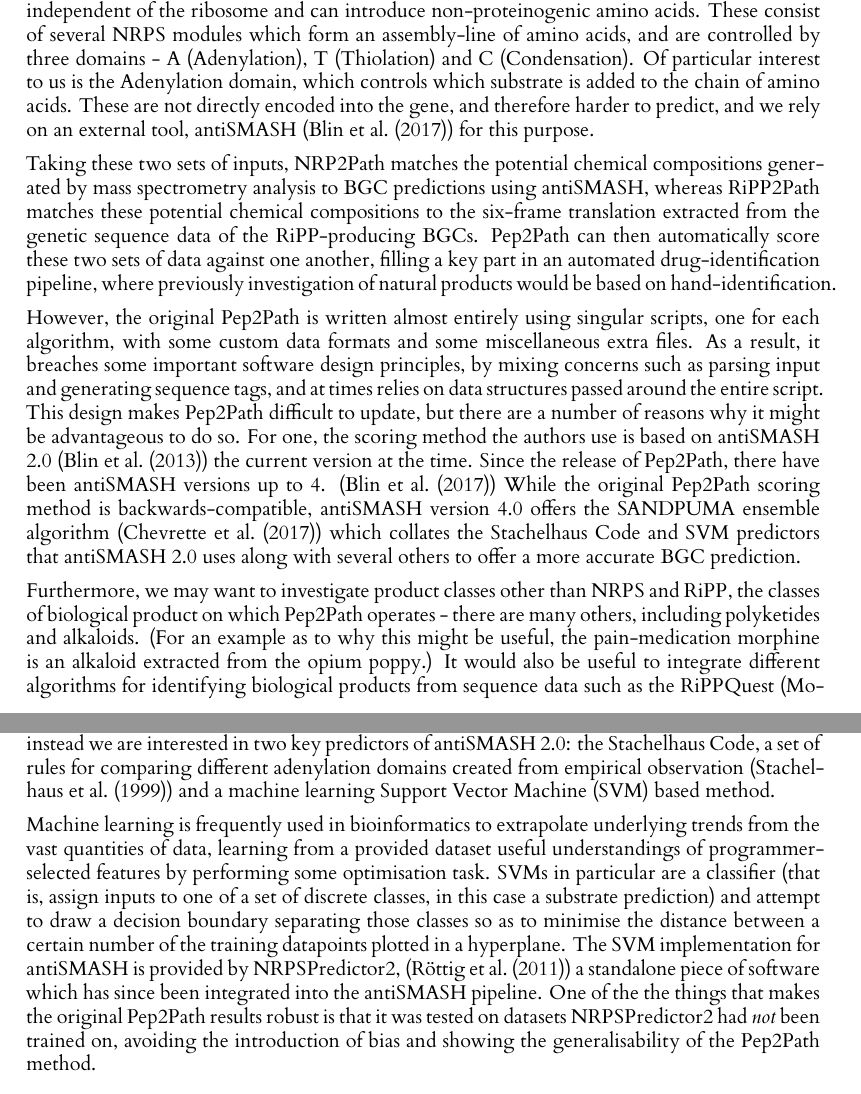
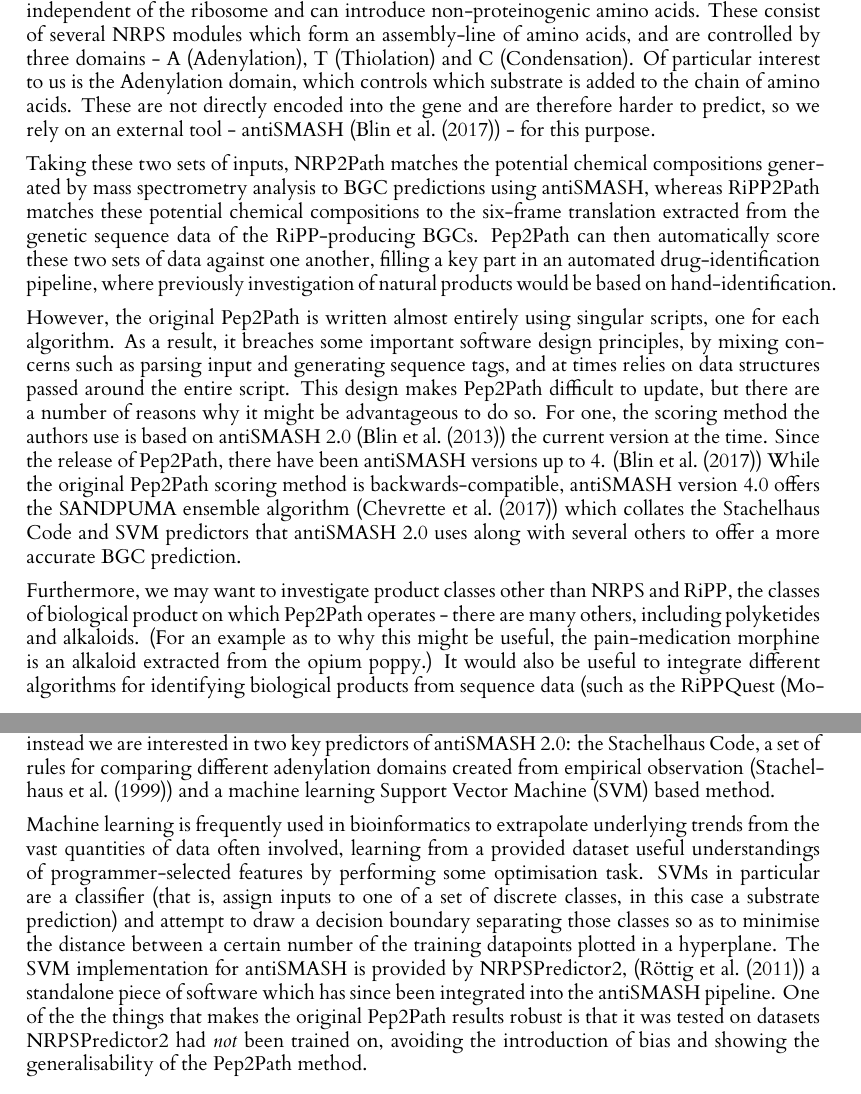
Before and after one commit to mcbrider5002/level_4_project, a LaTeX thesis (dissertation/l4proj.tex): two parts of pages 6 and 8 of 16, joined at a grey line, cut so that both start at the same text. Compiled offline with XeLaTeX.

Commit message:
Minor changes to dissertation

```diff
--- a/dissertation/l4proj.tex
+++ b/dissertation/l4proj.tex
@@ -110,13 +110,13 @@ One way of achieving this is to cluster together species that share a BGC and pr
 
 Mass spectrometry allows us to identify the chemical composition of compounds - by breaking up molecules and then measuring the mass lost, we can infer the \textit{potential} composition of a compound by the masses of its components using a mass-translation table. Mass spectrometry readings, or amino acid sequences, are one of the key inputs to Pep2Path, which provides two algorithms, for two different natural product classes: Non-Ribosomal Peptides (henceforth NRPs) and Ribosomally-synthesized and Post-translationally-modified Peptides (henceforth RiPPs).
 
-The other key input to each of the two Pep2Path algorithms is the gene sequence we are attempting to match our compound to. As their name suggests, RiPPs are synthesised by ribosomes, the cell organelle responsible for translating gene sequences to proteins (peptides made up of the 20 proteinogenic amino acids) and then modified post-translation by enzymes. As a result, they are directly encoded directly in an organism's gene sequence and and we can retrieve their composition directly, as Pep2Path does by obtaining their 'six translation frames'. NRPs, by contrast, are instead synthesised by Non-Ribosomal Peptide Synthetases (henceforth NRPSes) which are independent of the ribosome and can introduce non-proteinogenic amino acids. These consist of several NRPS modules which form an assembly-line of amino acids, and are controlled by three domains - A (Adenylation), T (Thiolation) and C (Condensation). Of particular interest to us is the Adenylation domain, which controls which substrate is added to the chain of amino acids. These are not directly encoded into the gene, and therefore harder to predict, and we rely on an external tool, antiSMASH \cit{as4} for this purpose.
+The other key input to each of the two Pep2Path algorithms is the gene sequence we are attempting to match our compound to. As their name suggests, RiPPs are synthesised by ribosomes, the cell organelle responsible for translating gene sequences to proteins (peptides made up of the 20 proteinogenic amino acids) and then modified post-translation by enzymes. As a result, they are directly encoded directly in an organism's gene sequence and and we can retrieve their composition directly, as Pep2Path does by obtaining their 'six translation frames'. NRPs, by contrast, are instead synthesised by Non-Ribosomal Peptide Synthetases (henceforth NRPSes) which are independent of the ribosome and can introduce non-proteinogenic amino acids. These consist of several NRPS modules which form an assembly-line of amino acids, and are controlled by three domains - A (Adenylation), T (Thiolation) and C (Condensation). Of particular interest to us is the Adenylation domain, which controls which substrate is added to the chain of amino acids. These are not directly encoded into the gene and are therefore harder to predict, so we rely on an external tool - antiSMASH \cit{as4} - for this purpose.
 
 Taking these two sets of inputs, NRP2Path matches the potential chemical compositions generated by mass spectrometry analysis to BGC predictions using antiSMASH, whereas RiPP2Path matches these potential chemical compositions to the six-frame translation extracted from the genetic sequence data of the RiPP-producing BGCs. Pep2Path can then automatically score these two sets of data against one another, filling a key part in an automated drug-identification pipeline, where previously investigation of natural products would be based on hand-identification.
 
-However, the original Pep2Path is written almost entirely using singular scripts, one for each algorithm, with some custom data formats and some miscellaneous extra files. As a result, it breaches some important software design principles, by mixing concerns such as parsing input and generating sequence tags, and at times relies on data structures passed around the entire script. This design makes Pep2Path difficult to update, but there are a number of reasons why it might be advantageous to do so. For one, the scoring method the authors use is based on antiSMASH 2.0 \cit{as2} the current version at the time. Since the release of Pep2Path, there have been antiSMASH versions up to 4. \cit{as4} While the original Pep2Path scoring method is backwards-compatible, antiSMASH version 4.0 offers the SANDPUMA ensemble algorithm \cit{sandpuma} which collates the Stachelhaus Code and SVM predictors that antiSMASH 2.0 uses along with several others to offer a more accurate BGC prediction.
+However, the original Pep2Path is written almost entirely using singular scripts, one for each algorithm. As a result, it breaches some important software design principles, by mixing concerns such as parsing input and generating sequence tags, and at times relies on data structures passed around the entire script. This design makes Pep2Path difficult to update, but there are a number of reasons why it might be advantageous to do so. For one, the scoring method the authors use is based on antiSMASH 2.0 \cit{as2} the current version at the time. Since the release of Pep2Path, there have been antiSMASH versions up to 4. \cit{as4} While the original Pep2Path scoring method is backwards-compatible, antiSMASH version 4.0 offers the SANDPUMA ensemble algorithm \cit{sandpuma} which collates the Stachelhaus Code and SVM predictors that antiSMASH 2.0 uses along with several others to offer a more accurate BGC prediction.
 
-Furthermore, we may want to investigate product classes other than NRPS and RiPP, the classes of biological product on which Pep2Path operates - there are many others, including polyketides and alkaloids. (For an example as to why this might be useful, the pain-medication morphine is an alkaloid extracted from the opium poppy.) It would also be useful to integrate different algorithms for identifying biological products from sequence data such as the RiPPQuest \cit{rippq} method for lanthipeptides (a subtype of RiPP), decouple the mass spectrometry process from the Pep2Path process or otherwise update the scoring mechanism with new developments. We also expect more generally that having a more transparent and modular software design might lead to easier discovery of bugs or integration with other codebases.
+Furthermore, we may want to investigate product classes other than NRPS and RiPP, the classes of biological product on which Pep2Path operates - there are many others, including polyketides and alkaloids. (For an example as to why this might be useful, the pain-medication morphine is an alkaloid extracted from the opium poppy.) It would also be useful to integrate different algorithms for identifying biological products from sequence data (such as the RiPPQuest \cit{rippq} method for lanthipeptides - a subtype of RiPP), decouple the mass spectrometry process from the Pep2Path process or otherwise update the scoring mechanism with new developments. We also expect more generally that having a more transparent and modular software design might lead to easier discovery of bugs or integration with other codebases.
 
 %==================================================================================================================================
 \chapter{Background}
@@ -131,7 +131,7 @@ antiSMASH (antibiotics and Secondary Metabolite Analysis Shell) \cit{as4} is a w
 
 For the purposes of this paper, we are interested in antiSMASH's ability to predict the substrate specificity of an NRPS' adenylation domains, that is, give us a prediction for the chemical makeup of a particular NRP given the sequence data of the organism that produces it. The current version of antiSMASH uses the SANDPUMA ensemble algorithm to do this, which aggregates the results of several other predictive algorithms, including those in previous versions of antiSMASH (maintaining backwards-compatibility), to produce significantly better results. However SANDPUMA and antiSMASH 4.0 are relatively recent compared to Pep2Path, and instead we are interested in two key predictors of antiSMASH 2.0: the Stachelhaus Code, a set of rules for comparing different adenylation domains created from empirical observation \cit{stachelhaus} and a machine learning Support Vector Machine (SVM) based method.
 
-Machine learning is frequently used in bioinformatics to extrapolate underlying trends from the vast quantities of data, learning from a provided dataset useful understandings of programmer-selected features by performing some optimisation task. SVMs in particular are a classifier (that is, assign inputs to one of a set of discrete classes, in this case a substrate prediction) and attempt to draw a decision boundary separating those classes so as to minimise the distance between a certain number of the training datapoints plotted in a hyperplane. The SVM implementation for antiSMASH is provided by NRPSPredictor2, \cit{nrps2} a standalone piece of software which has since been integrated into the antiSMASH pipeline. One of the the things that makes the original Pep2Path results robust is that it was tested on datasets NRPSPredictor2 had \textit{not} been trained on, avoiding the introduction of bias and showing the generalisability of the Pep2Path method.
+Machine learning is frequently used in bioinformatics to extrapolate underlying trends from the vast quantities of data often involved, learning from a provided dataset useful understandings of programmer-selected features by performing some optimisation task. SVMs in particular are a classifier (that is, assign inputs to one of a set of discrete classes, in this case a substrate prediction) and attempt to draw a decision boundary separating those classes so as to minimise the distance between a certain number of the training datapoints plotted in a hyperplane. The SVM implementation for antiSMASH is provided by NRPSPredictor2, \cit{nrps2} a standalone piece of software which has since been integrated into the antiSMASH pipeline. One of the the things that makes the original Pep2Path results robust is that it was tested on datasets NRPSPredictor2 had \textit{not} been trained on, avoiding the introduction of bias and showing the generalisability of the Pep2Path method.
 
 \subsection{RiPPs, their six-frame translation and RiPPQuest}
 
```
Also changed, not shown: dissertation/l4proj.pdf.
